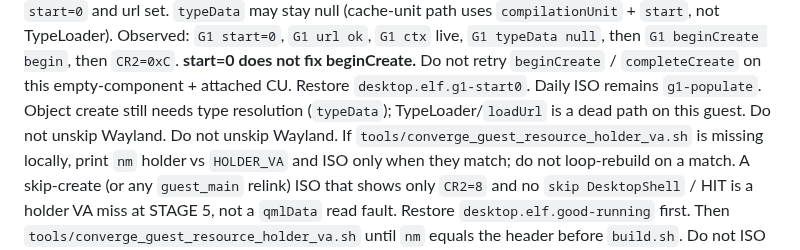
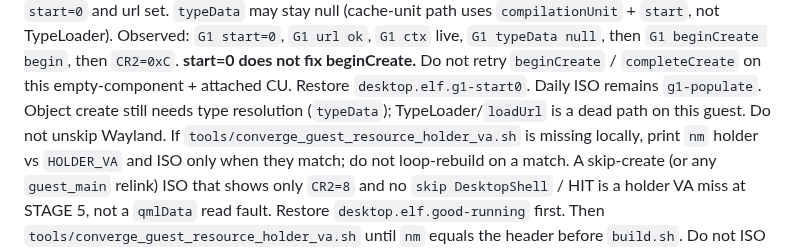
Before and after one commit to HIDEYUKI-KISHIDA/B-Free-master-64bit, a Markdown page: AGENTS.md, the part around the change. Rendered like a GitHub page.

Commit message:
docs: drop duplicate Wayland skip line
Co-authored-by: HIDEYUKI-KISHIDA <HIDEYUKI-KISHIDA@users.noreply.github.com>

```diff
--- a/AGENTS.md
+++ b/AGENTS.md
@@ -246,8 +246,7 @@ beginCreate.** Do not retry `beginCreate` / `completeCreate` on this
 empty-component + attached CU. Restore `desktop.elf.g1-start0`.
 Daily ISO remains `g1-populate`. Object create still needs type
 resolution (`typeData`); TypeLoader/`loadUrl` is a dead path on this
-guest. Do not unskip Wayland.
-Do not unskip Wayland. If `tools/converge_guest_resource_holder_va.sh`
+guest. Do not unskip Wayland. If `tools/converge_guest_resource_holder_va.sh`
 is missing locally, print `nm` holder vs `HOLDER_VA` and ISO
 only when they match; do not loop-rebuild on a match.
 A skip-create (or any `guest_main` relink) ISO that shows only
```
